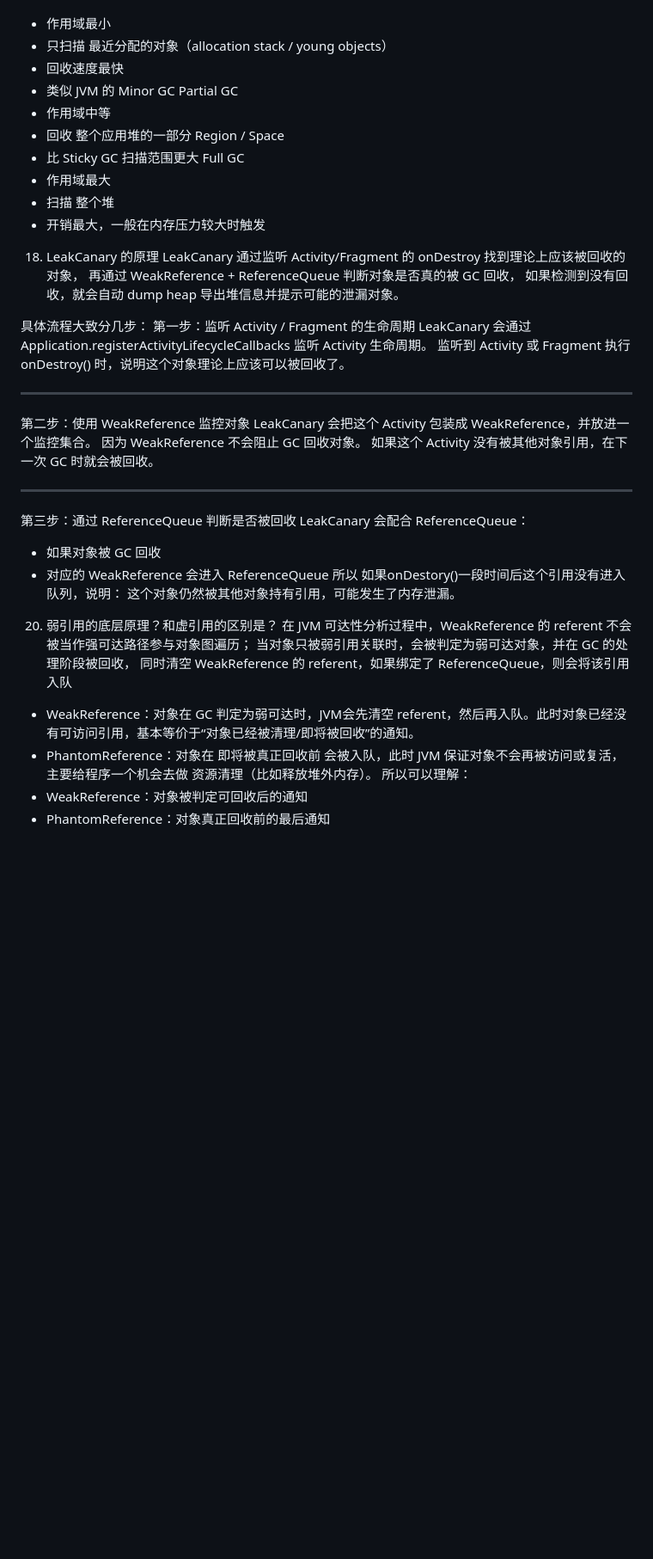
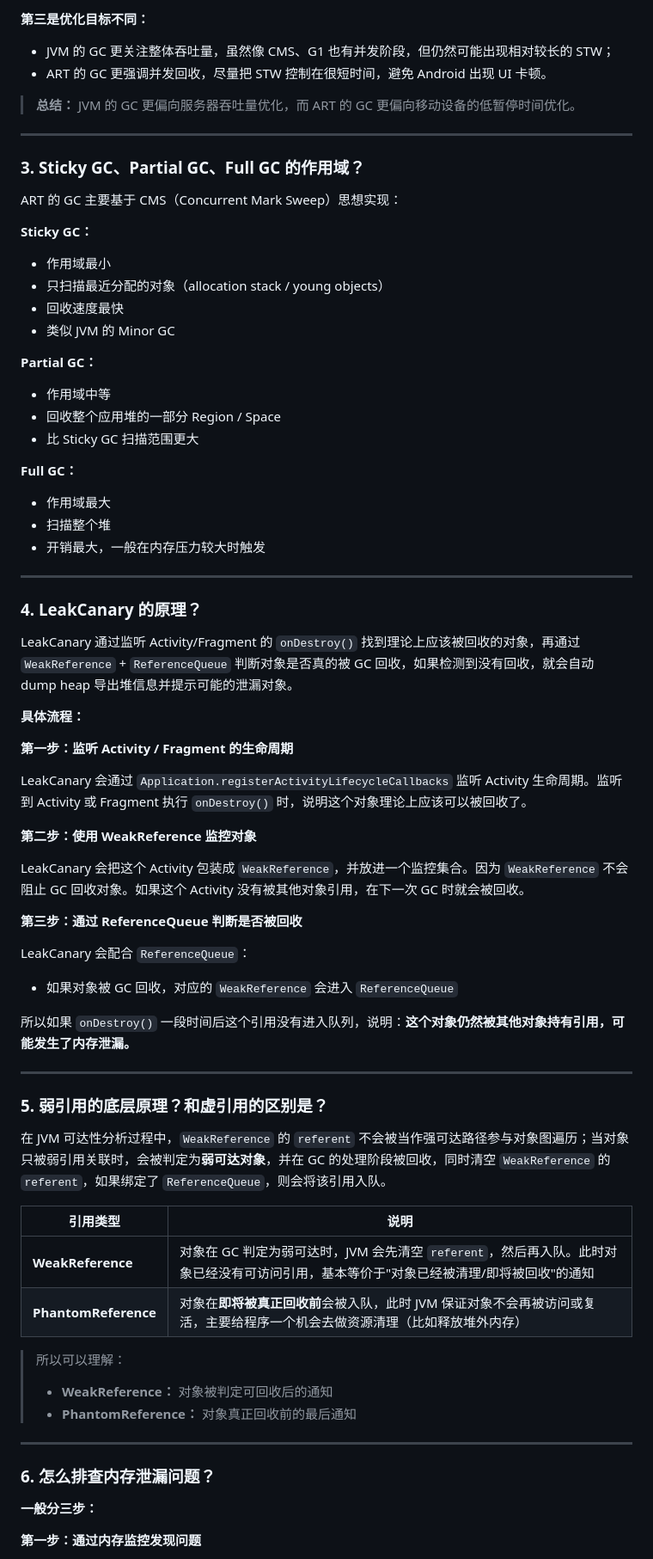
Before and after one commit to helloaiden0305/LearningFiles, a Markdown page: about_android.md, the part around one of its changes. Shown at 86% size. Rendered like a GitHub page; blank space fills up the shorter version.

```diff
--- a/about_android.md
+++ b/about_android.md
@@ -117,51 +162,79 @@ Sticky GC
+**第三是优化目标不同：**
+
+- JVM 的 GC 更关注整体吞吐量，虽然像 CMS、G1 也有并发阶段，但仍然可能出现相对较长的 STW；
+- ART 的 GC 更强调并发回收，尽量把 STW 控制在很短时间，避免 Android 出现 UI 卡顿。
+
+> **总结：** JVM 的 GC 更偏向服务器吞吐量优化，而 ART 的 GC 更偏向移动设备的低暂停时间优化。
+
+---
+
+### 3. Sticky GC、Partial GC、Full GC 的作用域？
+
+ART 的 GC 主要基于 CMS（Concurrent Mark Sweep）思想实现：
+
+**Sticky GC：**
+
 - 作用域最小
-- 只扫描 最近分配的对象（allocation stack / young objects）
+- 只扫描最近分配的对象（allocation stack / young objects）
 - 回收速度最快
 - 类似 JVM 的 Minor GC
-Partial GC
+
+**Partial GC：**
+
 - 作用域中等
-- 回收 整个应用堆的一部分 Region / Space
+- 回收整个应用堆的一部分 Region / Space
 - 比 Sticky GC 扫描范围更大
-Full GC
+
+**Full GC：**
+
 - 作用域最大
-- 扫描 整个堆
+- 扫描整个堆
 - 开销最大，一般在内存压力较大时触发
 
+---
 
+### 4. LeakCanary 的原理？
 
-18. LeakCanary 的原理
-LeakCanary 通过监听 Activity/Fragment 的 onDestroy 找到理论上应该被回收的对象，
-再通过 WeakReference + ReferenceQueue 判断对象是否真的被 GC 回收，
-如果检测到没有回收，就会自动 dump heap 导出堆信息并提示可能的泄漏对象。
+LeakCanary 通过监听 Activity/Fragment 的 `onDestroy()` 找到理论上应该被回收的对象，再通过 `WeakReference` + `ReferenceQueue` 判断对象是否真的被 GC 回收，如果检测到没有回收，就会自动 dump heap 导出堆信息并提示可能的泄漏对象。
 
-具体流程大致分几步：
-第一步：监听 Activity / Fragment 的生命周期
-LeakCanary 会通过 Application.registerActivityLifecycleCallbacks 监听 Activity 生命周期。
-监听到 Activity 或 Fragment 执行 onDestroy() 时，说明这个对象理论上应该可以被回收了。
+**具体流程：**
+
+**第一步：监听 Activity / Fragment 的生命周期**
+
+LeakCanary 会通过 `Application.registerActivityLifecycleCallbacks` 监听 Activity 生命周期。监听到 Activity 或 Fragment 执行 `onDestroy()` 时，说明这个对象理论上应该可以被回收了。
+
+**第二步：使用 WeakReference 监控对象**
+
+LeakCanary 会把这个 Activity 包装成 `WeakReference`，并放进一个监控集合。因为 `WeakReference` 不会阻止 GC 回收对象。如果这个 Activity 没有被其他对象引用，在下一次 GC 时就会被回收。
+
+**第三步：通过 ReferenceQueue 判断是否被回收**
+
+LeakCanary 会配合 `ReferenceQueue`：
+
+- 如果对象被 GC 回收，对应的 `WeakReference` 会进入 `ReferenceQueue`
+
+所以如果 `onDestroy()` 一段时间后这个引用没有进入队列，说明：**这个对象仍然被其他对象持有引用，可能发生了内存泄漏。**
 
 ---
-第二步：使用 WeakReference 监控对象
-LeakCanary 会把这个 Activity 包装成 WeakReference，并放进一个监控集合。
-因为 WeakReference 不会阻止 GC 回收对象。
-如果这个 Activity 没有被其他对象引用，在下一次 GC 时就会被回收。
+
+### 5. 弱引用的底层原理？和虚引用的区别是？
+
+在 JVM 可达性分析过程中，`WeakReference` 的 `referent` 不会被当作强可达路径参与对象图遍历；当对象只被弱引用关联时，会被判定为**弱可达对象**，并在 GC 的处理阶段被回收，同时清空 `WeakReference` 的 `referent`，如果绑定了 `ReferenceQueue`，则会将该引用入队。
+
+| 引用类型 | 说明 |
+|---------|------|
+| **WeakReference** | 对象在 GC 判定为弱可达时，JVM 会先清空 `referent`，然后再入队。此时对象已经没有可访问引用，基本等价于"对象已经被清理/即将被回收"的通知 |
+| **PhantomReference** | 对象在**即将被真正回收前**会被入队，此时 JVM 保证对象不会再被访问或复活，主要给程序一个机会去做资源清理（比如释放堆外内存） |
+
+> 所以可以理解：
+> - **WeakReference：** 对象被判定可回收后的通知
+> - **PhantomReference：** 对象真正回收前的最后通知
 
 ---
-第三步：通过 ReferenceQueue 判断是否被回收
-LeakCanary 会配合 ReferenceQueue：
-- 如果对象被 GC 回收
-- 对应的 WeakReference 会进入 ReferenceQueue
-所以 如果onDestory()一段时间后这个引用没有进入队列，说明：
-这个对象仍然被其他对象持有引用，可能发生了内存泄漏。
 
+### 6. 怎么排查内存泄漏问题？
 
-20. 弱引用的底层原理？和虚引用的区别是？
-在 JVM 可达性分析过程中，WeakReference 的 referent 不会被当作强可达路径参与对象图遍历；
-当对象只被弱引用关联时，会被判定为弱可达对象，并在 GC 的处理阶段被回收，
-同时清空 WeakReference 的 referent，如果绑定了 ReferenceQueue，则会将该引用入队
+**一般分三步：**
 
-- WeakReference：对象在 GC 判定为弱可达时，JVM会先清空 referent，然后再入队。此时对象已经没有可访问引用，基本等价于“对象已经被清理/即将被回收”的通知。
-- PhantomReference：对象在 即将被真正回收前 会被入队，此时 JVM 保证对象不会再被访问或复活，主要给程序一个机会去做 资源清理（比如释放堆外内存）。
-所以可以理解：
-- WeakReference：对象被判定可回收后的通知
-- PhantomReference：对象真正回收前的最后通知
+**第一步：通过内存监控发现问题**
 
```
Also changed, not shown: other parts of about_android.md (+229 -145 lines).
